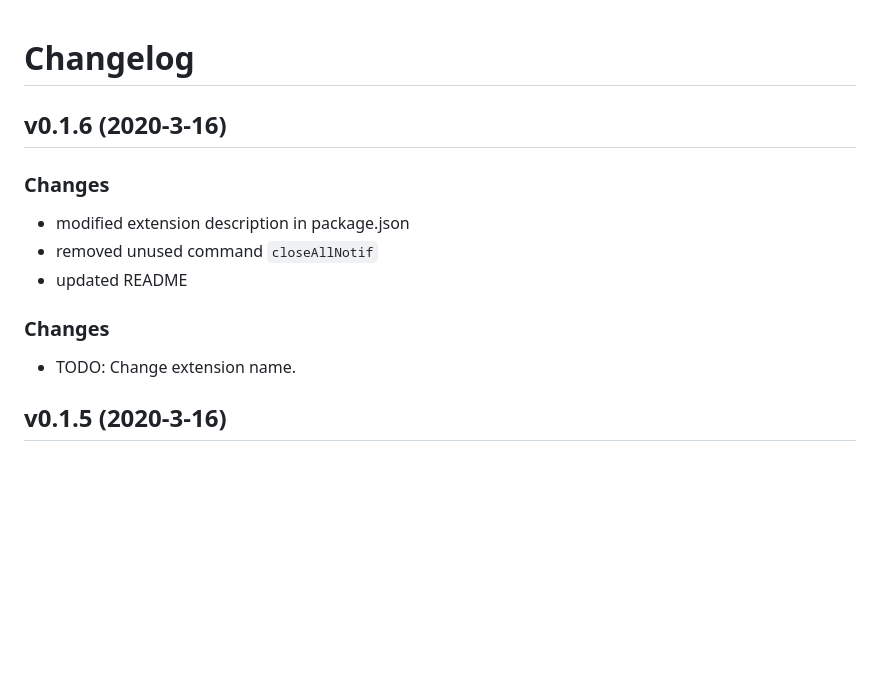
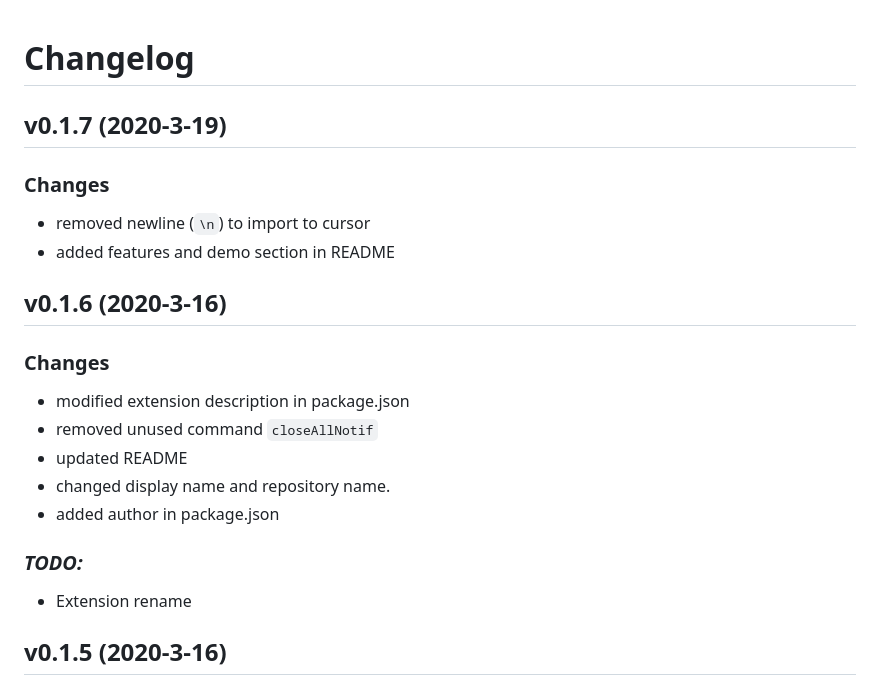
Before and after one commit to ElecTreeFrying/auto-import-relative-path, a Markdown page: CHANGELOG.md, the part around the change. Rendered like a GitHub page; blank space fills up the shorter version.

```diff
--- a/CHANGELOG.md
+++ b/CHANGELOG.md
@@ -1,4 +1,11 @@
 # Changelog
+
+## v0.1.7 (2020-3-19)
+
+### Changes
+
+- removed newline (`\n`) to import to cursor
+- added features and demo section in README
 
 ## v0.1.6 (2020-3-16)
 
@@ -7,10 +14,13 @@
 - modified extension description in package.json
 - removed unused command `closeAllNotif`
 - updated README
+- changed display name and repository name.
+- added author in package.json
 
-### Changes
+### _TODO:_
 
-- TODO: Change extension name.
+- Extension rename
+
 
 ## v0.1.5 (2020-3-16)
 
```
Also changed, not shown: README.md (+28 -6 lines), images/bottom.gif (added), images/cursor.gif (added), images/top.gif (added), 1 other file.
